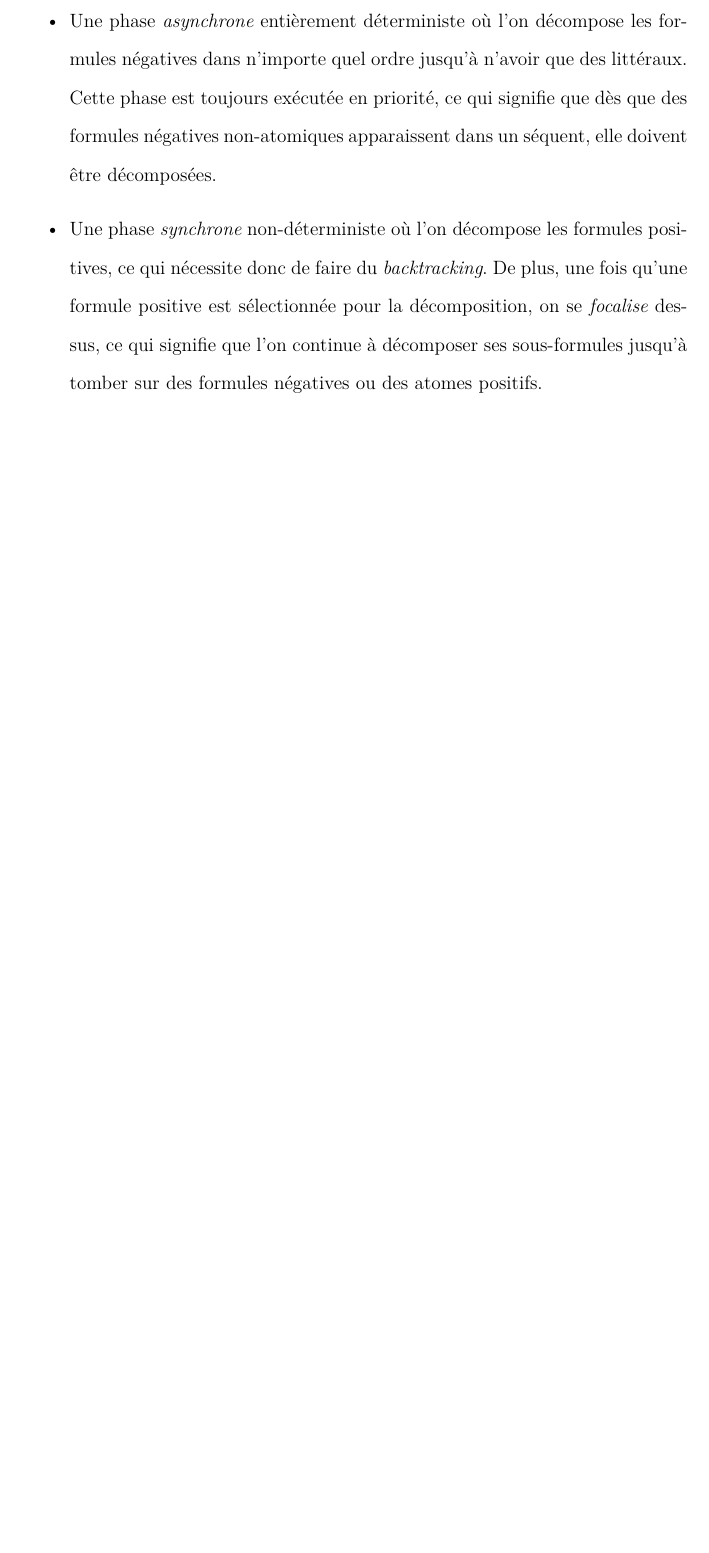
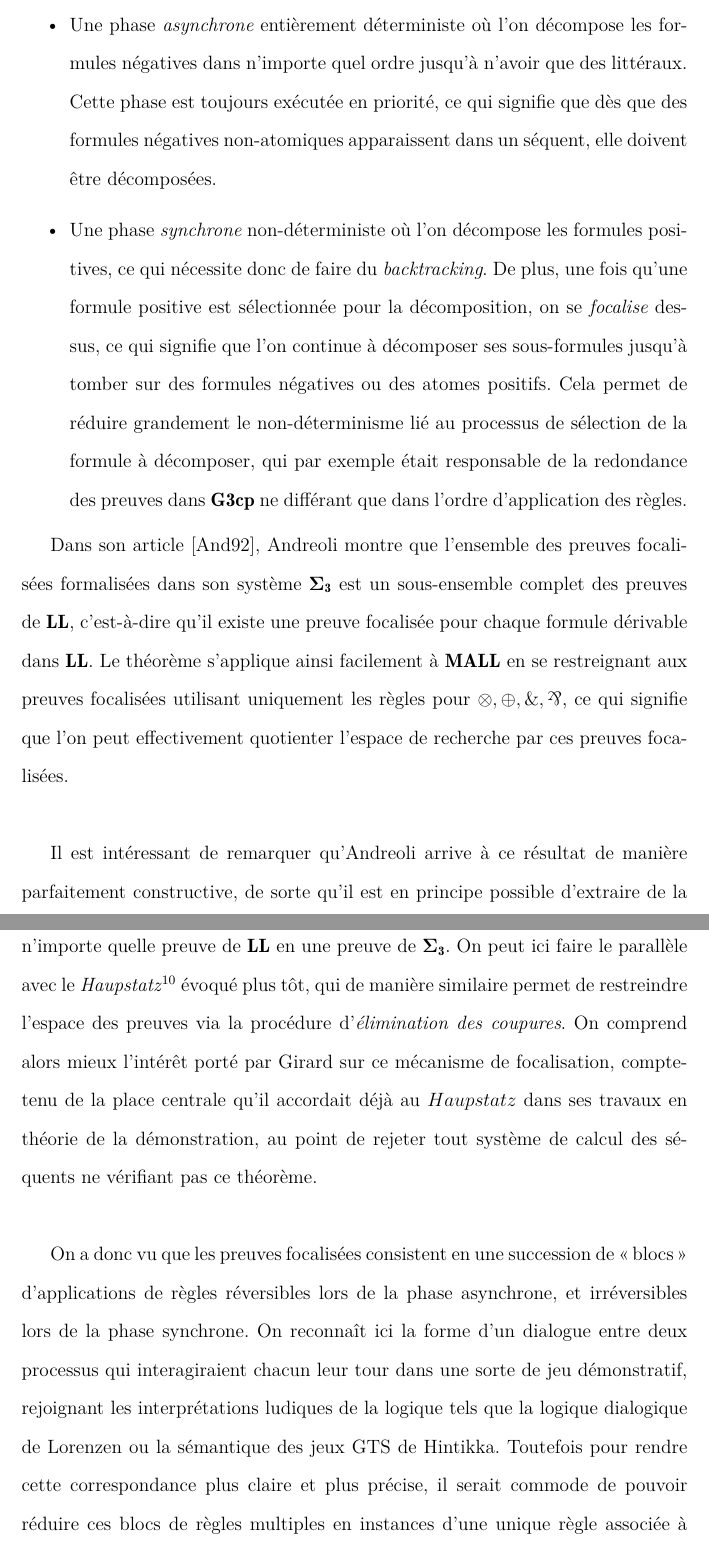
Before and after one commit to Champitoad/memoir-lophisc, a LaTeX document (main.tex): part of page 19 of 23 before the commit and two parts of pages 19 and 20 of 25 after it, the two joined at a grey line, cut so that both start at the same text, the shorter picture padded with empty space. Compiled offline with XeLaTeX.

Commit message:
Progressing...

```diff
--- a/main.tex
+++ b/main.tex
@@ -9,6 +9,7 @@
 \usepackage{amsmath}
 \usepackage{amssymb}
 \usepackage{amsthm}
+\usepackage{bm}
 \usepackage{colonequals}
 \usepackage{prftree}
 \usepackage{graphicx}
@@ -433,5 +434,13 @@ Dans l'objectif de retrouver les équivalences de De Morgan (ainsi qu'un peu de
 En réintroduisant des règles irréversibles pour retrouver la symétrie de la logique classique sans les règles structurelles, on a aussi réintroduit la nécessité d'effectuer du \textit{backtracking} lors de la recherche de preuves. Il semble donc que ce que nous avons gagné en nombre de règles et en pouvoir déductif soit perdu en complexité de la procédure de recherche. Or il se trouve que grâce à la polarisation des formules, il est possible de restreindre l'espace de recherche à des preuves dites \emph{focalisées}. L'idée est d'organiser la recherche en une alternance de deux phases :
 \begin{itemize}
 	\item Une phase \emph{asynchrone} entièrement déterministe où l'on décompose les formules négatives dans n'importe quel ordre jusqu'à n'avoir que des littéraux. Cette phase est toujours exécutée en priorité, ce qui signifie que dès que des formules négatives non-atomiques apparaissent dans un séquent, elle doivent être décomposées.
-	\item Une phase \emph{synchrone} non-déterministe où l'on décompose les formules positives, ce qui nécessite donc de faire du \textit{backtracking}. De plus, une fois qu'une formule positive est sélectionnée pour la décomposition, on se \emph{focalise} dessus, ce qui signifie que l'on continue à décomposer ses sous-formules jusqu'à tomber sur des formules négatives ou des atomes positifs.
+	\item Une phase \emph{synchrone} non-déterministe où l'on décompose les formules positives, ce qui nécessite donc de faire du \textit{backtracking}. De plus, une fois qu'une formule positive est sélectionnée pour la décomposition, on se \emph{focalise} dessus, ce qui signifie que l'on continue à décomposer ses sous-formules jusqu'à tomber sur des formules négatives ou des atomes positifs. Cela permet de réduire grandement le non-déterminisme lié au processus de sélection de la formule à décomposer, qui par exemple était responsable de la redondance des preuves dans $\mathbf{G3cp}$ ne différant que dans l'ordre d'application des règles.
 \end{itemize}
+% TODO: reprendre un exemple de preuve focalisée de l'article d'Andreoli
+
+Dans son article \cite{And92}, Andreoli montre que l'ensemble des preuves focalisées formalisées dans son système $\bm{\Sigma}_{\mathbf{3}}$ est un sous-ensemble complet des preuves de $\mathbf{LL}$, c'est-à-dire qu'il existe une preuve focalisée pour chaque formule dérivable dans $\mathbf{LL}$. Le théorème s'applique ainsi facilement à $\mathbf{MALL}$ en se restreignant aux preuves focalisées utilisant uniquement les règles pour $\otimes,\oplus,\with,\parr$, ce qui signifie que l'on peut effectivement quotienter l'espace de recherche par ces preuves focalisées.\\
+
+Il est intéressant de remarquer qu'Andreoli arrive à ce résultat de manière parfaitement constructive, de sorte qu'il est en principe possible d'extraire de la démonstration qu'il donne une procédure mécanique permettant de transformer n'importe quelle preuve de $\mathbf{LL}$ en une preuve de $\bm{\Sigma}_{\mathbf{3}}$. On peut ici faire le parallèle avec le \textit{Haupstatz}\footnote{Qui par ailleurs reste valide dans $\mathbf{MALL}$.} évoqué plus tôt, qui de manière similaire permet de restreindre l'espace des preuves via la procédure d'\emph{élimination des coupures}. On comprend alors mieux l'intérêt porté par Girard sur ce mécanisme de focalisation, compte-tenu de la place centrale qu'il accordait déjà au $Haupstatz$ dans ses travaux en théorie de la démonstration, au point de rejeter tout système de calcul des séquents ne vérifiant pas ce théorème.\\
+
+On a donc vu que les preuves focalisées consistent en une succession de "blocs" d'applications de règles réversibles lors de la phase asynchrone, et irréversibles lors de la phase synchrone. On reconnaît ici la forme d'un dialogue entre deux processus qui interagiraient chacun leur tour dans une sorte de jeu démonstratif, rejoignant les interprétations ludiques de la logique tels que la logique dialogique de Lorenzen ou la sémantique des jeux GTS de Hintikka. Toutefois pour rendre cette correspondance plus claire et plus précise, il serait commode de pouvoir réduire ces blocs de règles multiples en instances d'une unique règle associée à chaque phase/processus/joueur. Or pour réduire notre système à deux règles, une positive pour $\otimes,\oplus$ et une négative pour $\with,\parr$, il est d'abord nécessaire de trouver deux formes "normales" des formules de $\mathbf{MALL}$ auxquelles toute formule de l'une ou l'autre polarité peut-être ramenée. Pour cela on peut faire appel à la distributivité de $\otimes$ sur $\oplus$ (\ref{eq:dist_pos}) et de $\parr$ sur $\with$ (\ref{eq:dist_neg}) :
+\begin{align}
```
Also changed, not shown: main.tex (8 more changed lines).
